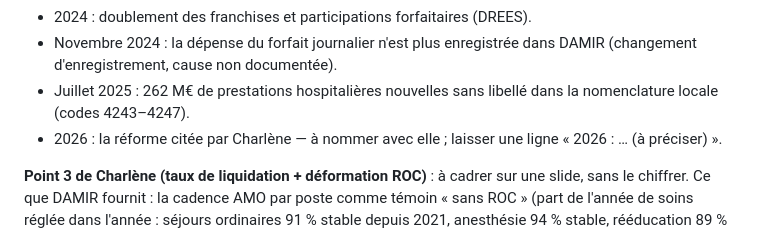
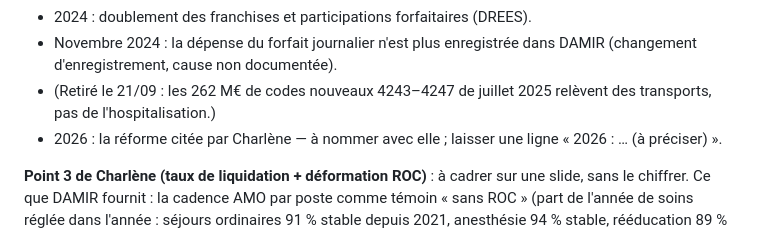
Before and after one commit to Simspeed1769/DONNEE-PARQUET, a Markdown page: docs/PROMPT_CODEX_DIAPO.md, the part around the change. Drawn GitHub-style.

```diff
--- a/docs/PROMPT_CODEX_DIAPO.md
+++ b/docs/PROMPT_CODEX_DIAPO.md
@@ -210,8 +210,8 @@ sur la slide de lecture) :
 - 2024 : doublement des franchises et participations forfaitaires (DREES).
 - Novembre 2024 : la dépense du forfait journalier n'est plus enregistrée dans
   DAMIR (changement d'enregistrement, cause non documentée).
-- Juillet 2025 : 262 M€ de prestations hospitalières nouvelles sans libellé dans
-  la nomenclature locale (codes 4243–4247).
+- (Retiré le 21/09 : les 262 M€ de codes nouveaux 4243–4247 de juillet 2025
+  relèvent des transports, pas de l'hospitalisation.)
 - 2026 : la réforme citée par Charlène — à nommer avec elle ; laisser une ligne
   « 2026 : … (à préciser) ».
 
```
Also changed, not shown: docs/ETUDE_HOSPITALISATION_2022_2025.md (+7 -4 lines), docs/ETUDE_HOSPITALISATION_PAR_POSTE.md (+8 -4 lines).
